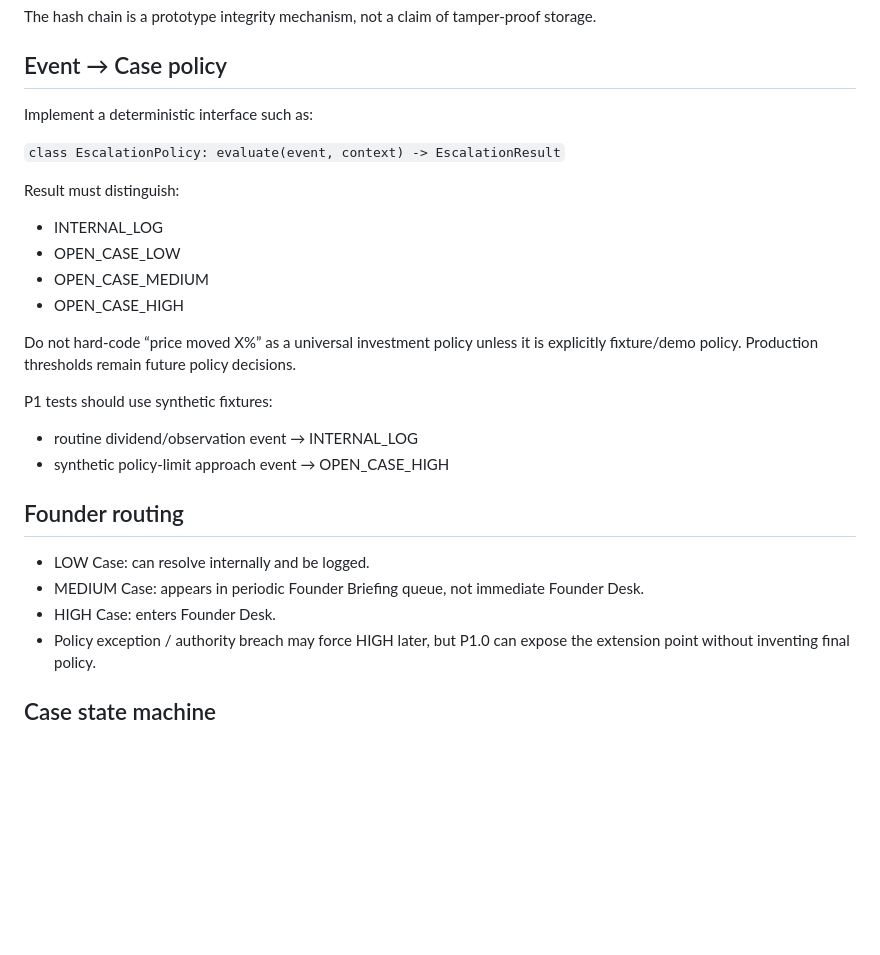
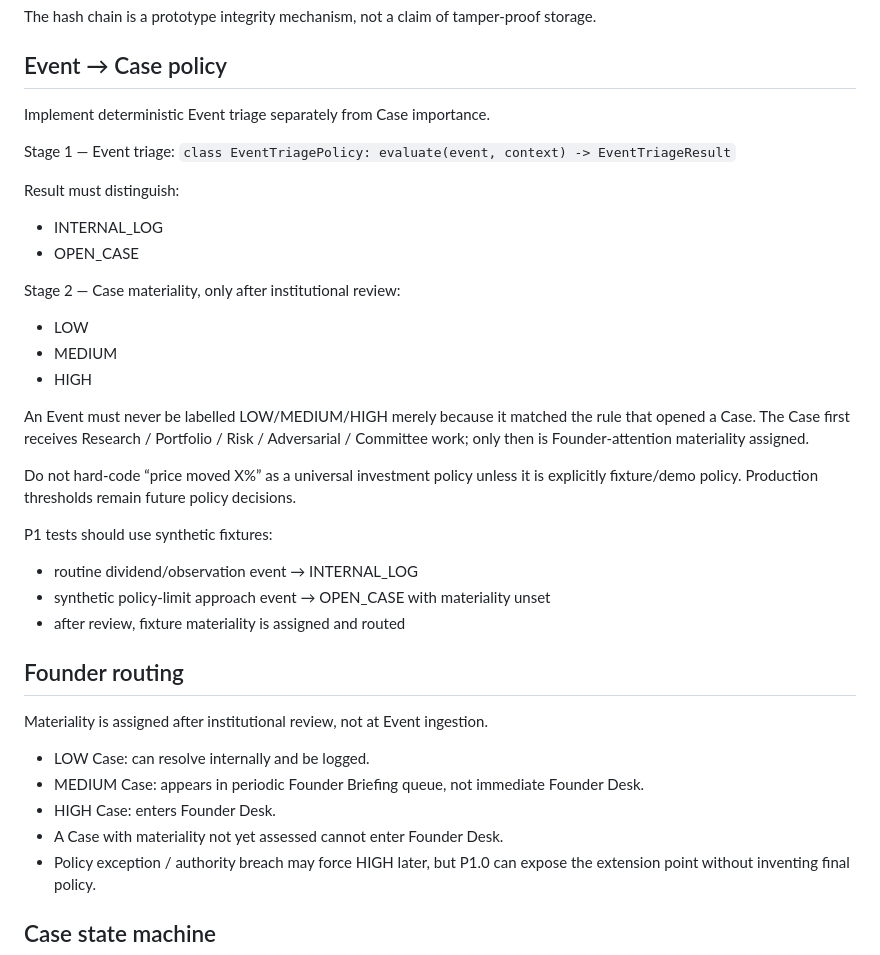
Before and after one commit to ringoincidents/quantrade, a Markdown page: P1_0_INSTITUTIONAL_KERNEL_SPEC.md, the part around the change. Rendered like a GitHub page; blank space fills up the shorter version.

Commit message:
Clarify two-stage Event triage and Case materiality

```diff
--- a/P1_0_INSTITUTIONAL_KERNEL_SPEC.md
+++ b/P1_0_INSTITUTIONAL_KERNEL_SPEC.md
@@ -193,27 +193,37 @@ The hash chain is a prototype integrity mechanism, not a claim of tamper-proof s
 
 ## Event → Case policy
 
-Implement a deterministic interface such as:
+Implement deterministic Event triage separately from Case importance.
 
-`class EscalationPolicy: evaluate(event, context) -> EscalationResult`
+Stage 1 — Event triage:
+`class EventTriagePolicy: evaluate(event, context) -> EventTriageResult`
 
 Result must distinguish:
 - INTERNAL_LOG
-- OPEN_CASE_LOW
-- OPEN_CASE_MEDIUM
-- OPEN_CASE_HIGH
+- OPEN_CASE
+
+Stage 2 — Case materiality, only after institutional review:
+- LOW
+- MEDIUM
+- HIGH
+
+An Event must never be labelled LOW/MEDIUM/HIGH merely because it matched the rule that opened a Case. The Case first receives Research / Portfolio / Risk / Adversarial / Committee work; only then is Founder-attention materiality assigned.
 
 Do not hard-code “price moved X%” as a universal investment policy unless it is explicitly fixture/demo policy. Production thresholds remain future policy decisions.
 
 P1 tests should use synthetic fixtures:
 - routine dividend/observation event → INTERNAL_LOG
-- synthetic policy-limit approach event → OPEN_CASE_HIGH
+- synthetic policy-limit approach event → OPEN_CASE with materiality unset
+- after review, fixture materiality is assigned and routed
 
 ## Founder routing
+
+Materiality is assigned after institutional review, not at Event ingestion.
 
 - LOW Case: can resolve internally and be logged.
 - MEDIUM Case: appears in periodic Founder Briefing queue, not immediate Founder Desk.
 - HIGH Case: enters Founder Desk.
+- A Case with materiality not yet assessed cannot enter Founder Desk.
 - Policy exception / authority breach may force HIGH later, but P1.0 can expose the extension point without inventing final policy.
 
 ## Case state machine
```
